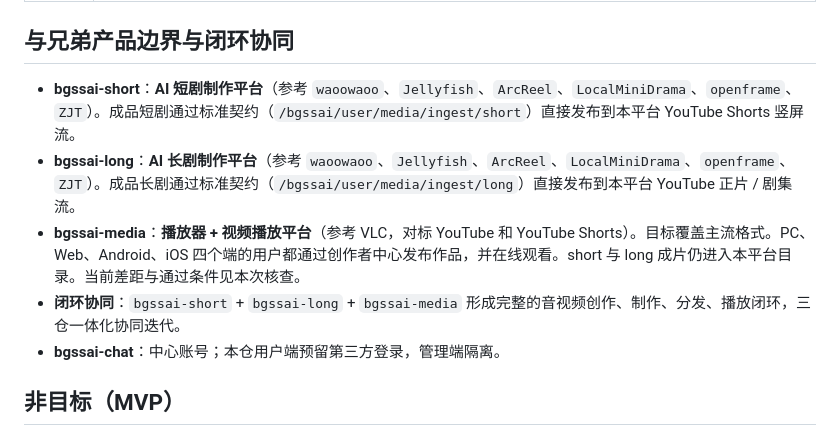
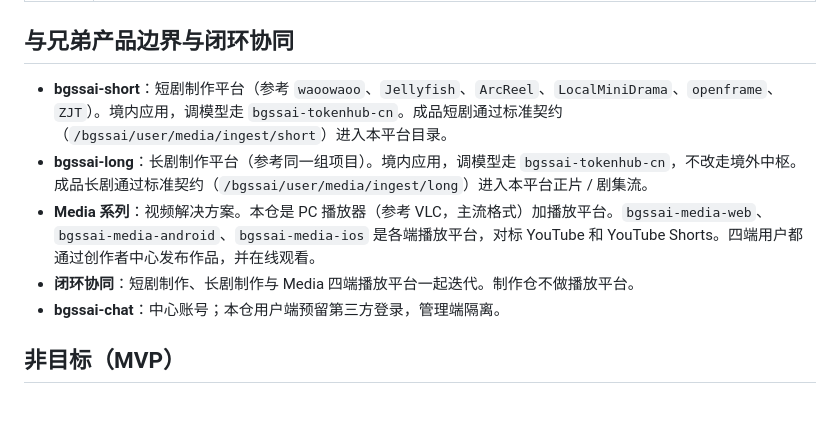
Before and after one commit to liuliuzo/bgssai-media, a Markdown page: PRODUCT_VISION.md, the part around the change. GitHub-like rendering; blank space fills up the shorter version.

```diff
--- a/PRODUCT_VISION.md
+++ b/PRODUCT_VISION.md
@@ -32,10 +32,10 @@ long  长剧成片  ──┘     → media 入库（PENDING / FAILED / READY）
 
 ## 与兄弟产品边界与闭环协同
 
-- **bgssai-short**：**AI 短剧制作平台**（参考 `waoowaoo`、`Jellyfish`、`ArcReel`、`LocalMiniDrama`、`openframe`、`ZJT`）。成品短剧通过标准契约（`/bgssai/user/media/ingest/short`）直接发布到本平台 YouTube Shorts 竖屏流。
-- **bgssai-long**：**AI 长剧制作平台**（参考 `waoowaoo`、`Jellyfish`、`ArcReel`、`LocalMiniDrama`、`openframe`、`ZJT`）。成品长剧通过标准契约（`/bgssai/user/media/ingest/long`）直接发布到本平台 YouTube 正片 / 剧集流。
-- **bgssai-media**：**播放器 + 视频播放平台**（参考 VLC，对标 YouTube 和 YouTube Shorts）。目标覆盖主流格式。PC、Web、Android、iOS 四个端的用户都通过创作者中心发布作品，并在线观看。short 与 long 成片仍进入本平台目录。当前差距与通过条件见本次核查。
-- **闭环协同**：`bgssai-short` + `bgssai-long` + `bgssai-media` 形成完整的音视频创作、制作、分发、播放闭环，三仓一体化协同迭代。
+- **bgssai-short**：短剧制作平台（参考 `waoowaoo`、`Jellyfish`、`ArcReel`、`LocalMiniDrama`、`openframe`、`ZJT`）。境内应用，调模型走 `bgssai-tokenhub-cn`。成品短剧通过标准契约（`/bgssai/user/media/ingest/short`）进入本平台目录。
+- **bgssai-long**：长剧制作平台（参考同一组项目）。境内应用，调模型走 `bgssai-tokenhub-cn`，不改走境外中枢。成品长剧通过标准契约（`/bgssai/user/media/ingest/long`）进入本平台正片 / 剧集流。
+- **Media 系列**：视频解决方案。本仓是 PC 播放器（参考 VLC，主流格式）加播放平台。`bgssai-media-web`、`bgssai-media-android`、`bgssai-media-ios` 是各端播放平台，对标 YouTube 和 YouTube Shorts。四端用户都通过创作者中心发布作品，并在线观看。
+- **闭环协同**：短剧制作、长剧制作与 Media 四端播放平台一起迭代。制作仓不做播放平台。
 - **bgssai-chat**：中心账号；本仓用户端预留第三方登录，管理端隔离。
 
 ## 非目标（MVP）
```
Also changed, not shown: AGENTS.md (+3 -3 lines).
